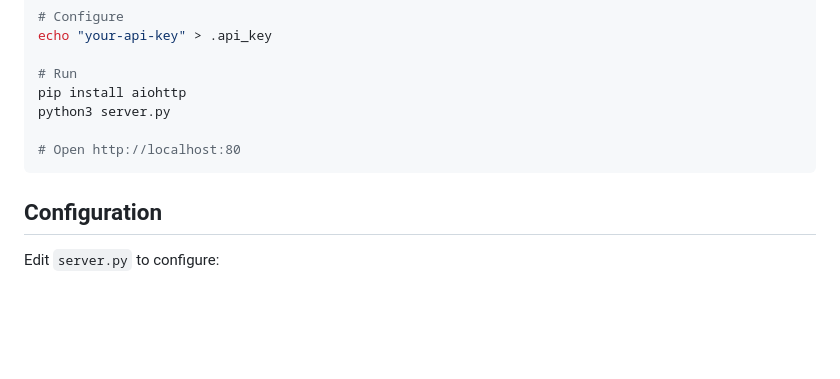
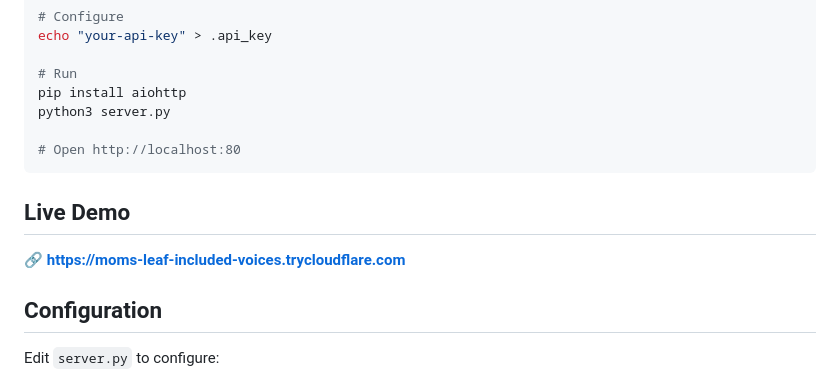
Before and after one commit to Gacormek/mimo-research-agent, a Markdown page: README.md, the part around the change. Rendered like a GitHub page; blank space fills up the shorter version.

Commit message:
Add live demo link

````diff
--- a/README.md
+++ b/README.md
@@ -96,6 +96,10 @@ python3 server.py
 # Open http://localhost:80
 ```
 
+## Live Demo
+
+🔗 **https://moms-leaf-included-voices.trycloudflare.com**
+
 ## Configuration
 
 Edit `server.py` to configure:
````
